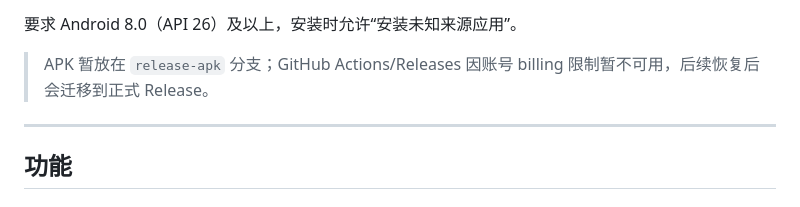
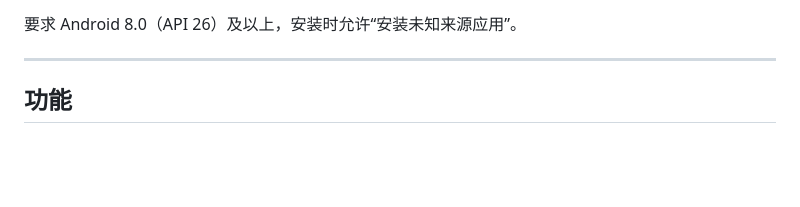
Before and after one commit to Resemble-Cloud/homework-scanner, a Markdown page: README.md, the part around one of its changes. Drawn GitHub-style; blank space fills up the shorter version.

Commit message:
docs: 切换到正式 Release 下载链接

```diff
--- a/README.md
+++ b/README.md
@@ -49,9 +50,6 @@
 - SHA-256：`cb63d10f4c01482bf882bc71bf2b0f0563d514ab8744e42c363d58b57287927e`
 
 要求 Android 8.0（API 26）及以上，安装时允许“安装未知来源应用”。
-
-> APK 暂放在 `release-apk` 分支；GitHub Actions/Releases 因账号 billing
-> 限制暂不可用，后续恢复后会迁移到正式 Release。
 
 ---
 
```
Also changed, not shown: other parts of README.md (+3 -2 lines).
